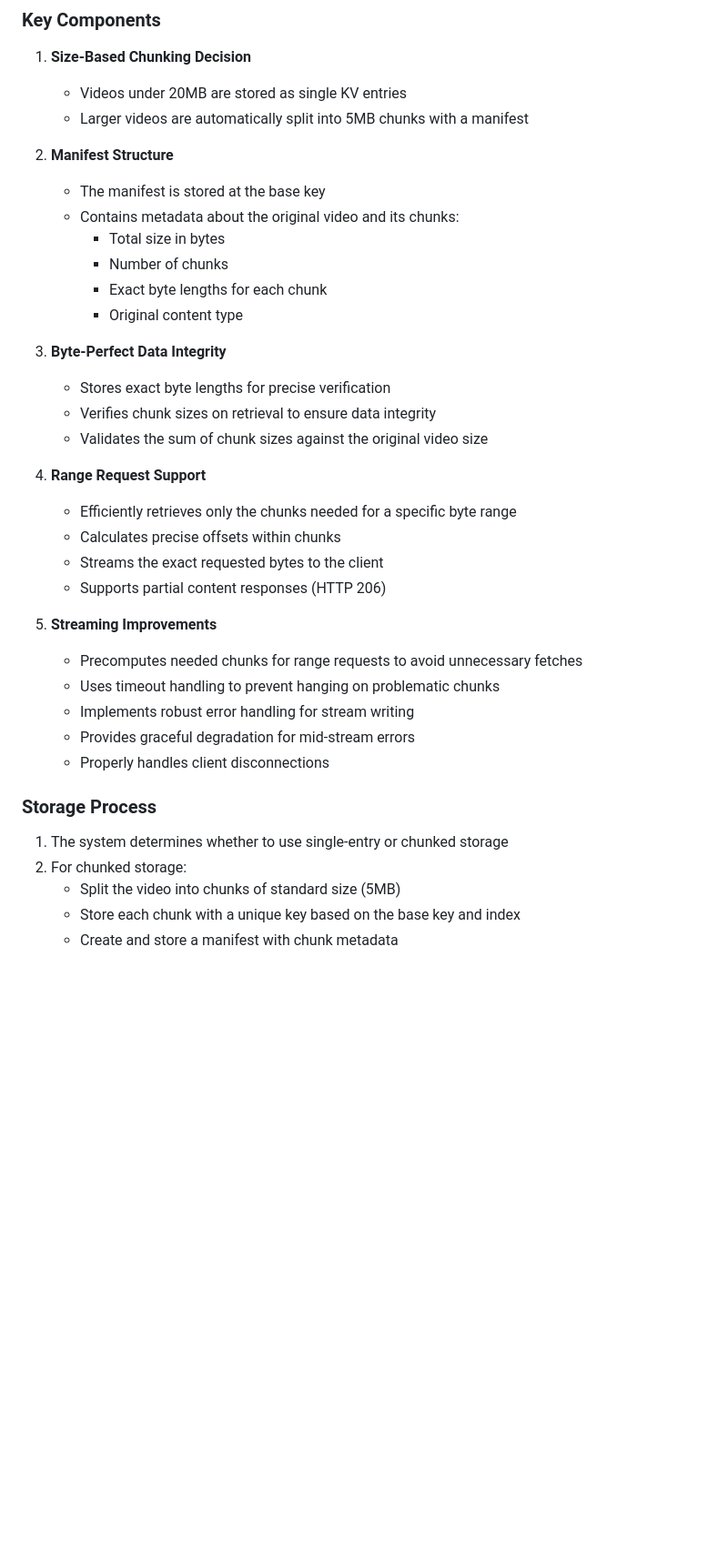
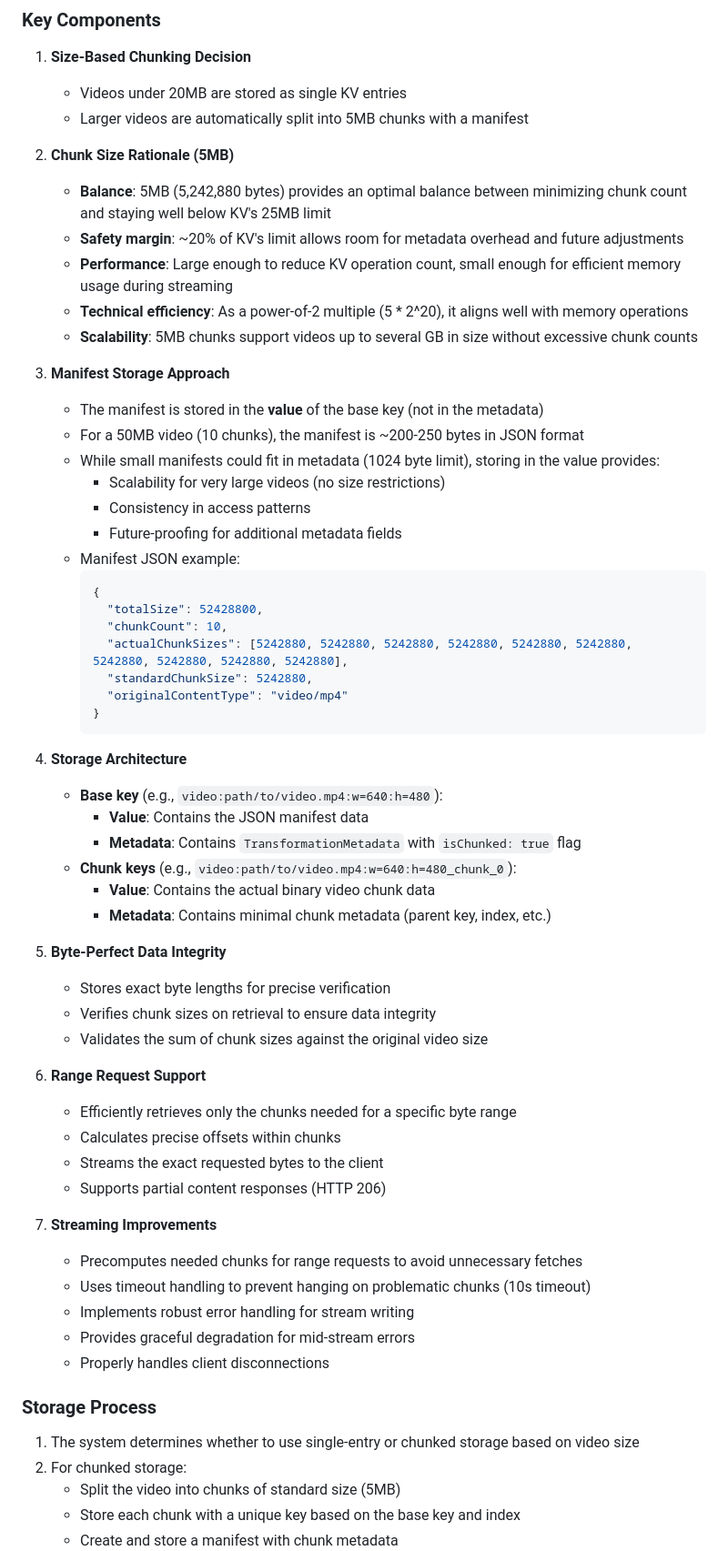
Before and after one commit to erfianugrah/video-resizer, a Markdown page: docs/caching/kv-chunking-implementation.md, the part around the change. Shown: that part at 91% size. Drawn GitHub-style; blank space fills up the shorter version.

````diff
--- a/docs/caching/kv-chunking-implementation.md
+++ b/docs/caching/kv-chunking-implementation.md
@@ -14,35 +14,60 @@ Cloudflare's KV storage has a 25MB value size limit, which can be too restrictiv
    - Videos under 20MB are stored as single KV entries
    - Larger videos are automatically split into 5MB chunks with a manifest
 
-2. **Manifest Structure**
-   - The manifest is stored at the base key
-   - Contains metadata about the original video and its chunks:
-     - Total size in bytes
-     - Number of chunks
-     - Exact byte lengths for each chunk
-     - Original content type
+2. **Chunk Size Rationale (5MB)**
+   - **Balance**: 5MB (5,242,880 bytes) provides an optimal balance between minimizing chunk count and staying well below KV's 25MB limit
+   - **Safety margin**: ~20% of KV's limit allows room for metadata overhead and future adjustments
+   - **Performance**: Large enough to reduce KV operation count, small enough for efficient memory usage during streaming
+   - **Technical efficiency**: As a power-of-2 multiple (5 * 2^20), it aligns well with memory operations
+   - **Scalability**: 5MB chunks support videos up to several GB in size without excessive chunk counts
 
-3. **Byte-Perfect Data Integrity**
+3. **Manifest Storage Approach**
+   - The manifest is stored in the **value** of the base key (not in the metadata)
+   - For a 50MB video (10 chunks), the manifest is ~200-250 bytes in JSON format
+   - While small manifests could fit in metadata (1024 byte limit), storing in the value provides:
+     - Scalability for very large videos (no size restrictions)
+     - Consistency in access patterns
+     - Future-proofing for additional metadata fields
+   - Manifest JSON example:
+     ```json
+     {
+       "totalSize": 52428800,
+       "chunkCount": 10,
+       "actualChunkSizes": [5242880, 5242880, 5242880, 5242880, 5242880, 5242880, 5242880, 5242880, 5242880, 5242880],
+       "standardChunkSize": 5242880,
+       "originalContentType": "video/mp4"
+     }
+     ```
+
+4. **Storage Architecture**
+   - **Base key** (e.g., `video:path/to/video.mp4:w=640:h=480`):
+     - **Value**: Contains the JSON manifest data
+     - **Metadata**: Contains `TransformationMetadata` with `isChunked: true` flag
+   - **Chunk keys** (e.g., `video:path/to/video.mp4:w=640:h=480_chunk_0`):
+     - **Value**: Contains the actual binary video chunk data
+     - **Metadata**: Contains minimal chunk metadata (parent key, index, etc.)
+
+5. **Byte-Perfect Data Integrity**
    - Stores exact byte lengths for precise verification
    - Verifies chunk sizes on retrieval to ensure data integrity
    - Validates the sum of chunk sizes against the original video size
 
-4. **Range Request Support**
+6. **Range Request Support**
    - Efficiently retrieves only the chunks needed for a specific byte range
    - Calculates precise offsets within chunks
    - Streams the exact requested bytes to the client
    - Supports partial content responses (HTTP 206)
 
-5. **Streaming Improvements**
+7. **Streaming Improvements**
    - Precomputes needed chunks for range requests to avoid unnecessary fetches
-   - Uses timeout handling to prevent hanging on problematic chunks
+   - Uses timeout handling to prevent hanging on problematic chunks (10s timeout)
    - Implements robust error handling for stream writing
    - Provides graceful degradation for mid-stream errors
    - Properly handles client disconnections
 
 ### Storage Process
 
-1. The system determines whether to use single-entry or chunked storage
+1. The system determines whether to use single-entry or chunked storage based on video size
 2. For chunked storage:
    - Split the video into chunks of standard size (5MB)
    - Store each chunk with a unique key based on the base key and index
````
